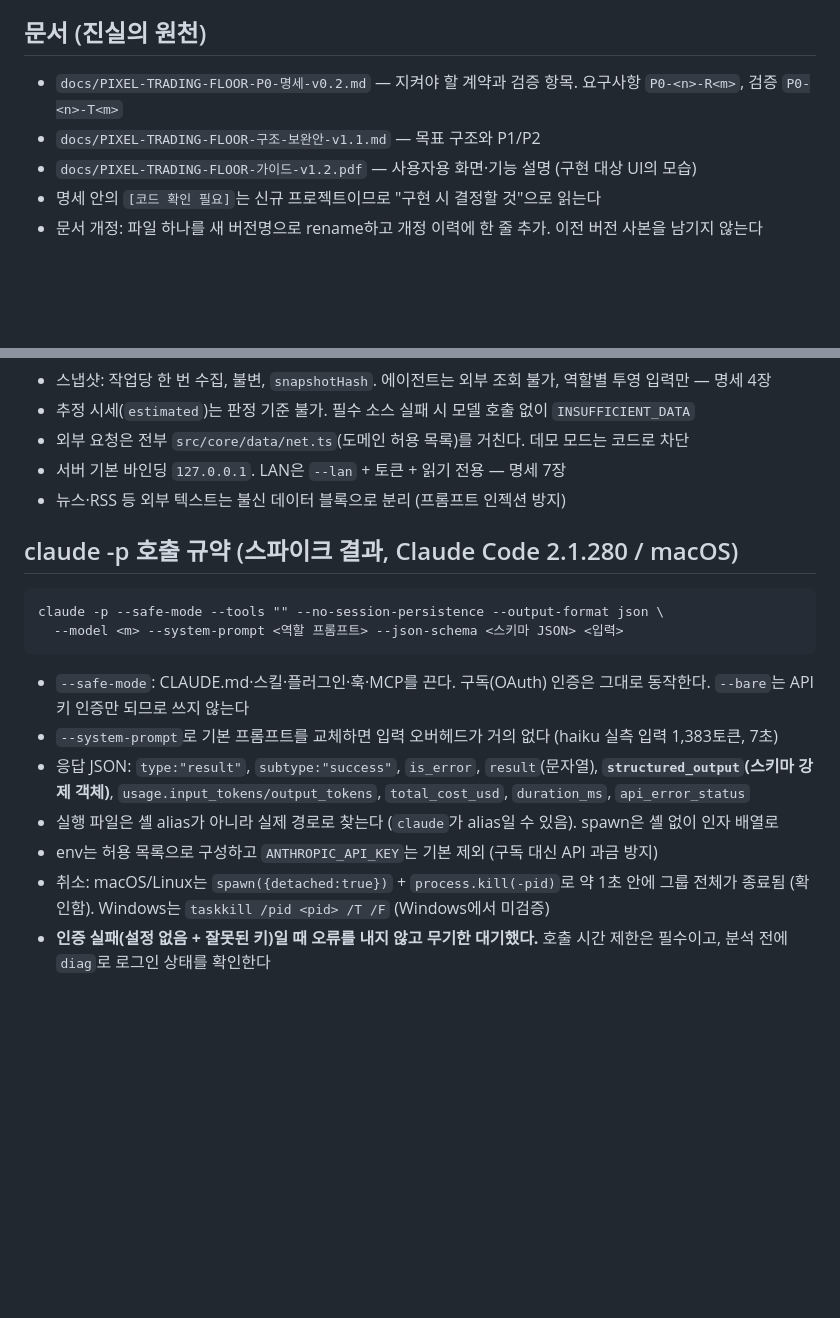
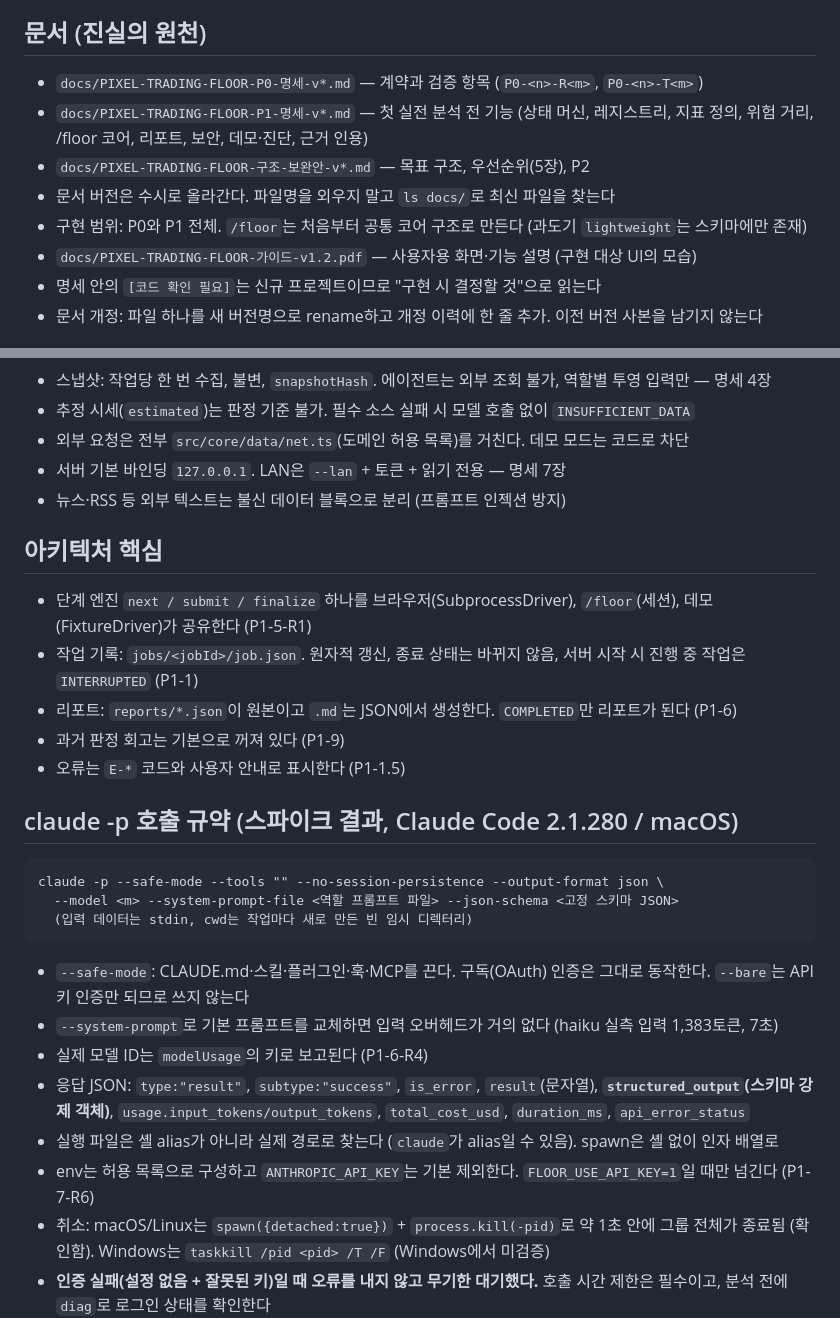
Before and after one commit to kokkumong/pixel-trading-floor, a Markdown page: CLAUDE.md, 2 parts joined by grey strips. Rendered like a GitHub page; blank space fills up the shorter version.

Commit message:
계획 rev2: P0 v0.3·P1 v0.1 반영, CLI 규약 보강
- stdin 입력, --system-prompt-file, 빈 cwd 동작 확인
- 단계 엔진(next/submit/finalize) 공유 구조를 CLAUDE.md에 명시

Co-Authored-By: Claude Opus 5.5 <noreply@anthropic.com>

````diff
--- a/CLAUDE.md
+++ b/CLAUDE.md
@@ -3,8 +3,11 @@
 AI 에이전트 13명(역할)이 시장 데이터를 분석·토론·심사해 판정을 내리는 **분석 시뮬레이션**. 실제 주문·자금 이동 기능은 없고 넣지 않는다.
 
 ## 문서 (진실의 원천)
-- `docs/PIXEL-TRADING-FLOOR-P0-명세-v0.2.md` — 지켜야 할 계약과 검증 항목. 요구사항 `P0-<n>-R<m>`, 검증 `P0-<n>-T<m>`
-- `docs/PIXEL-TRADING-FLOOR-구조-보완안-v1.1.md` — 목표 구조와 P1/P2
+- `docs/PIXEL-TRADING-FLOOR-P0-명세-v*.md` — 계약과 검증 항목 (`P0-<n>-R<m>`, `P0-<n>-T<m>`)
+- `docs/PIXEL-TRADING-FLOOR-P1-명세-v*.md` — 첫 실전 분석 전 기능 (상태 머신, 레지스트리, 지표 정의, 위험 거리, /floor 코어, 리포트, 보안, 데모·진단, 근거 인용)
+- `docs/PIXEL-TRADING-FLOOR-구조-보완안-v*.md` — 목표 구조, 우선순위(5장), P2
+- 문서 버전은 수시로 올라간다. 파일명을 외우지 말고 `ls docs/`로 최신 파일을 찾는다
+- 구현 범위: P0와 P1 전체. `/floor`는 처음부터 공통 코어 구조로 만든다 (과도기 `lightweight`는 스키마에만 존재)
 - `docs/PIXEL-TRADING-FLOOR-가이드-v1.2.pdf` — 사용자용 화면·기능 설명 (구현 대상 UI의 모습)
 - 명세 안의 `[코드 확인 필요]`는 신규 프로젝트이므로 "구현 시 결정할 것"으로 읽는다
 - 문서 개정: 파일 하나를 새 버전명으로 rename하고 개정 이력에 한 줄 추가. 이전 버전 사본을 남기지 않는다
@@ -32,15 +35,24 @@ AI 에이전트 13명(역할)이 시장 데이터를 분석·토론·심사해
 - 서버 기본 바인딩 `127.0.0.1`. LAN은 `--lan` + 토큰 + 읽기 전용 — 명세 7장
 - 뉴스·RSS 등 외부 텍스트는 불신 데이터 블록으로 분리 (프롬프트 인젝션 방지)
 
+## 아키텍처 핵심
+- 단계 엔진 `next / submit / finalize` 하나를 브라우저(SubprocessDriver), `/floor`(세션), 데모(FixtureDriver)가 공유한다 (P1-5-R1)
+- 작업 기록: `jobs/<jobId>/job.json`. 원자적 갱신, 종료 상태는 바뀌지 않음, 서버 시작 시 진행 중 작업은 `INTERRUPTED` (P1-1)
+- 리포트: `reports/*.json`이 원본이고 `.md`는 JSON에서 생성한다. `COMPLETED`만 리포트가 된다 (P1-6)
+- 과거 판정 회고는 기본으로 꺼져 있다 (P1-9)
+- 오류는 `E-*` 코드와 사용자 안내로 표시한다 (P1-1.5)
+
 ## claude -p 호출 규약 (스파이크 결과, Claude Code 2.1.280 / macOS)
 ```
 claude -p --safe-mode --tools "" --no-session-persistence --output-format json \
-  --model <m> --system-prompt <역할 프롬프트> --json-schema <스키마 JSON> <입력>
+  --model <m> --system-prompt-file <역할 프롬프트 파일> --json-schema <고정 스키마 JSON>
+  (입력 데이터는 stdin, cwd는 작업마다 새로 만든 빈 임시 디렉터리)
 ```
 - `--safe-mode`: CLAUDE.md·스킬·플러그인·훅·MCP를 끈다. 구독(OAuth) 인증은 그대로 동작한다. `--bare`는 API 키 인증만 되므로 쓰지 않는다
 - `--system-prompt`로 기본 프롬프트를 교체하면 입력 오버헤드가 거의 없다 (haiku 실측 입력 1,383토큰, 7초)
+- 실제 모델 ID는 `modelUsage`의 키로 보고된다 (P1-6-R4)
 - 응답 JSON: `type:"result"`, `subtype:"success"`, `is_error`, `result`(문자열), **`structured_output`(스키마 강제 객체)**, `usage.input_tokens/output_tokens`, `total_cost_usd`, `duration_ms`, `api_error_status`
 - 실행 파일은 셸 alias가 아니라 실제 경로로 찾는다 (`claude`가 alias일 수 있음). spawn은 셸 없이 인자 배열로
-- env는 허용 목록으로 구성하고 `ANTHROPIC_API_KEY`는 기본 제외 (구독 대신 API 과금 방지)
+- env는 허용 목록으로 구성하고 `ANTHROPIC_API_KEY`는 기본 제외한다. `FLOOR_USE_API_KEY=1`일 때만 넘긴다 (P1-7-R6)
 - 취소: macOS/Linux는 `spawn({detached:true})` + `process.kill(-pid)`로 약 1초 안에 그룹 전체가 종료됨 (확인함). Windows는 `taskkill /pid <pid> /T /F` (Windows에서 미검증)
 - **인증 실패(설정 없음 + 잘못된 키)일 때 오류를 내지 않고 무기한 대기했다.** 호출 시간 제한은 필수이고, 분석 전에 `diag`로 로그인 상태를 확인한다
````
